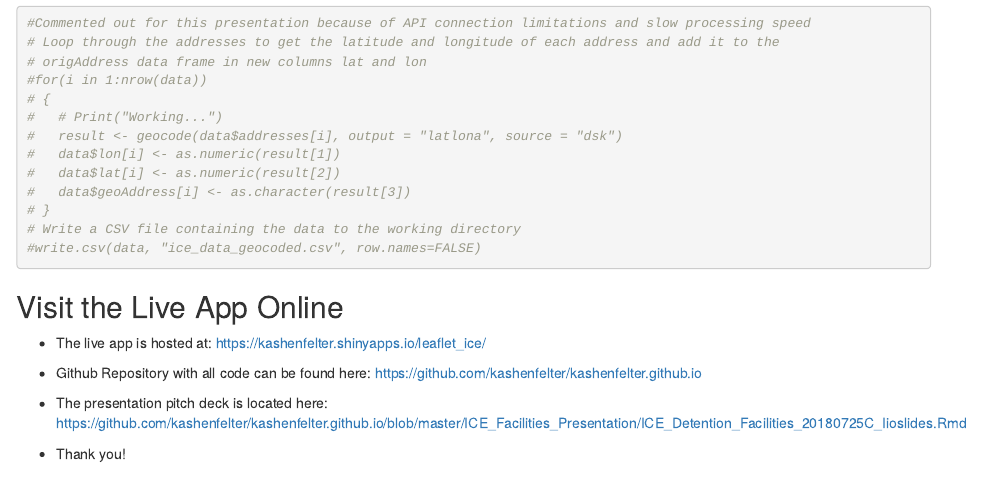
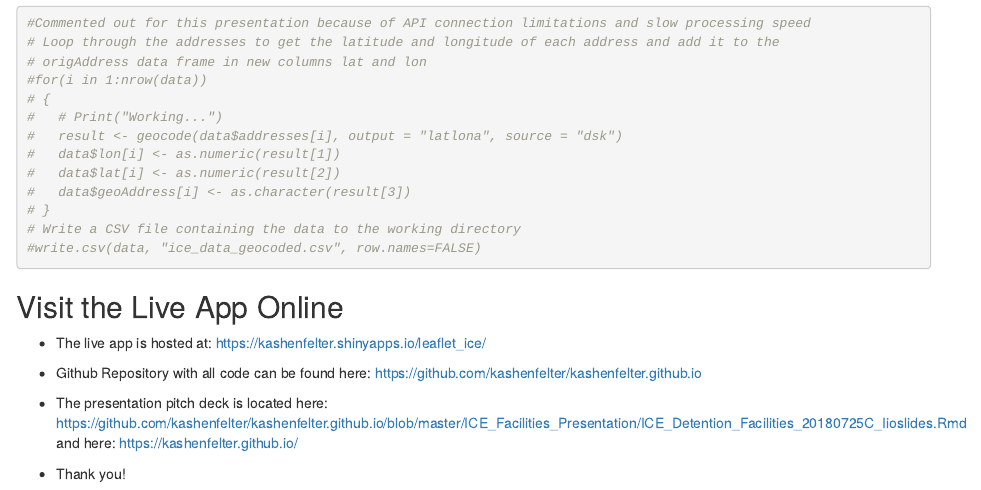
Before and after one commit to kashenfelter/kashenfelter.github.io, an R Markdown document (ICE_Facilities_Presentation/ICE_Detention_Facilities_20180725_final_Iioslides.Rmd): the page in a window 1100 px wide, from 3150 px down. Rendered offline with R 4.5, knitr and Pandoc, with nearby package versions; some code elsewhere in the file could not run offline.

Commit message:
Update ICE_Detention_Facilities_20180725_final_Iioslides.Rmd

```diff
--- a/ICE_Facilities_Presentation/ICE_Detention_Facilities_20180725_final_Iioslides.Rmd
+++ b/ICE_Facilities_Presentation/ICE_Detention_Facilities_20180725_final_Iioslides.Rmd
@@ -113,5 +113,8 @@ head(data)
 - The live app is hosted at: https://kashenfelter.shinyapps.io/leaflet_ice/
 - Github Repository with all code can be found here: https://github.com/kashenfelter/kashenfelter.github.io
 - The presentation pitch deck is located here: https://github.com/kashenfelter/kashenfelter.github.io/blob/master/ICE_Facilities_Presentation/ICE_Detention_Facilities_20180725C_Iioslides.Rmd
+and here:
+https://kashenfelter.github.io/
+
 
 - Thank you!
```
